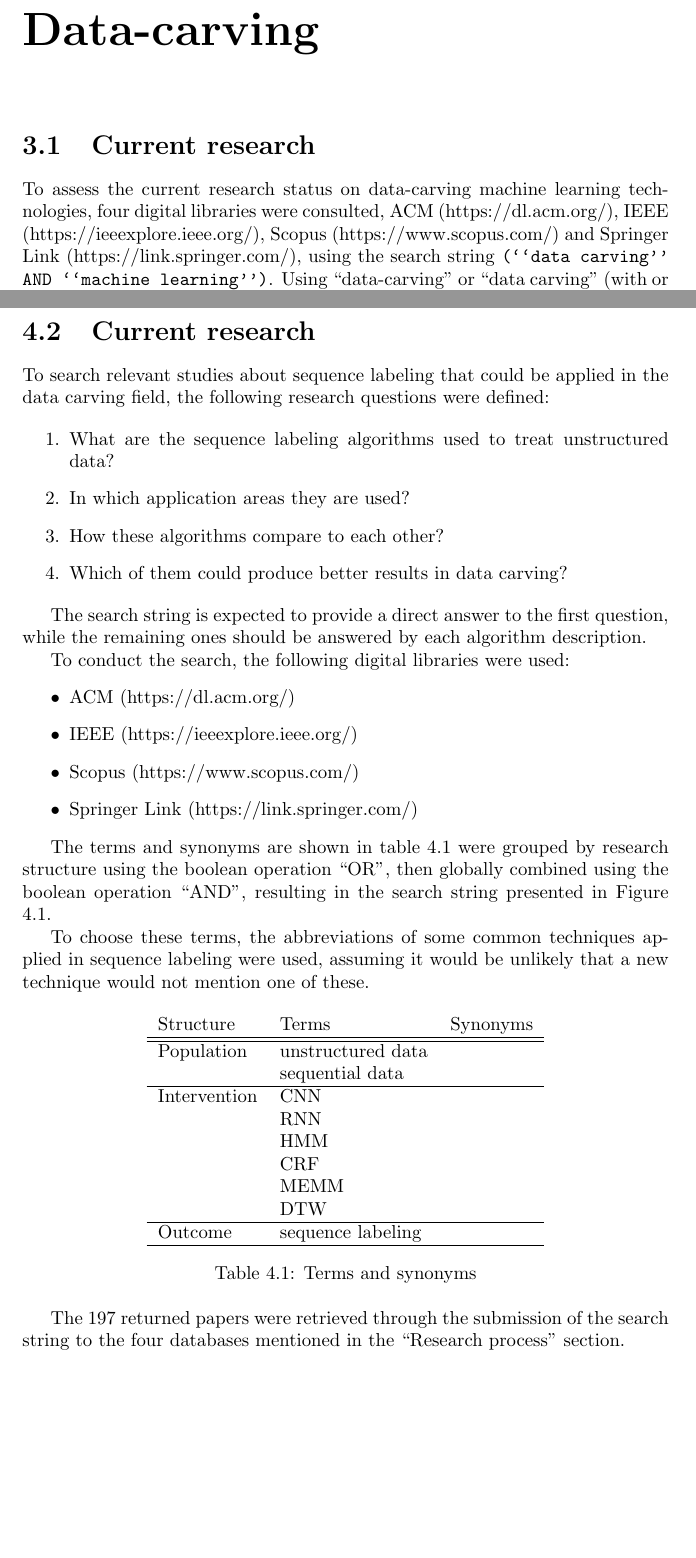
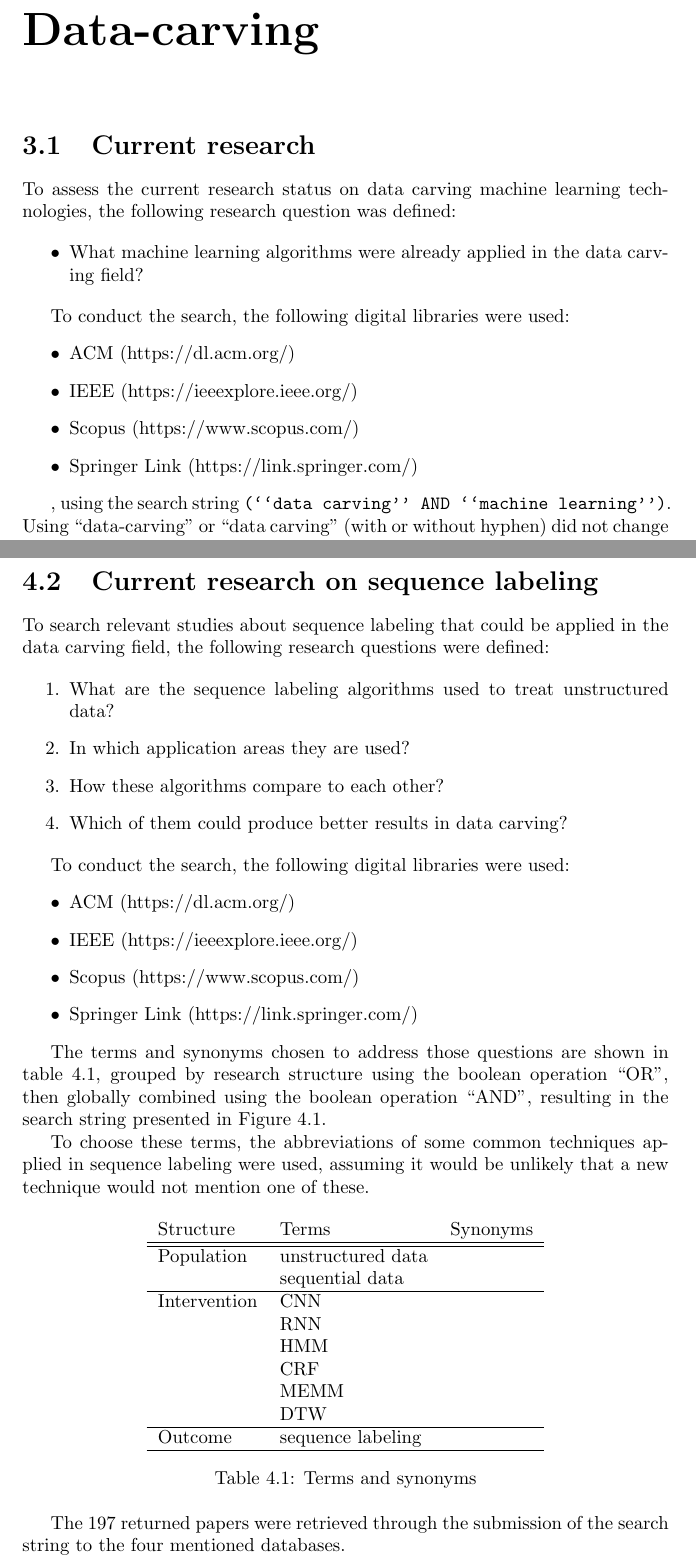
Before and after one commit to atilaromero/PEP-overleaf, a LaTeX thesis (main.tex, which reads 3.1-current-research.tex, 4.1b-current-research.tex): two parts of pages 4 and 8 of 17, joined at a grey line, cut so that both start at the same text, the shorter picture padded with empty space. Compiled offline with pdfLaTeX.

Commit message:
current research

```diff
--- a/3.1-current-research.tex
+++ b/3.1-current-research.tex
@@ -1,5 +1,20 @@
 \section{Current research}
-To assess the current research status on data-carving machine learning technologies, four digital libraries were consulted, ACM (https://dl.acm.org/), IEEE (https://ieeexplore.ieee.org/), Scopus (https://www.scopus.com/) and Springer Link (https://link.springer.com/), using the search string
+To assess the current research status on data carving machine learning technologies, the following research question was defined:
+
+\begin{itemize}
+    \item What machine learning algorithms were already applied in the data carving field?
+\end{itemize}
+
+To conduct the search, the following digital libraries were used:
+\begin{itemize}
+\item{ACM} (https://dl.acm.org/)
+\item IEEE (https://ieeexplore.ieee.org/)
+\item Scopus (https://www.scopus.com/)
+\item Springer Link (https://link.springer.com/)
+\end{itemize}
+
+
+, using the search string
 {\texttt{(``data carving'' AND ``machine learning'')}}. Using ``data-carving'' or ``data carving'' (with or without hyphen) did not change any of the libraries results. Later the search was repeated using the terms {\texttt{(``data carving'' AND ``neural networks'')}}.
 
 This initial approach brought few results, only four of them considered relevant: \cite{alamri_taxonomy_2014},
--- a/4.1b-current-research.tex
+++ b/4.1b-current-research.tex
@@ -1,4 +1,4 @@
-\section{Current research}
+\section{Current research on sequence labeling}
 To search relevant studies about sequence labeling that could be applied in the data carving field, the following research questions were defined:
 
 \begin{enumerate}
@@ -8,7 +8,7 @@ To search relevant studies about sequence labeling that could be applied in the
 \item   Which of them could produce better results in data carving?
 \end{enumerate}
 
-The search string is expected to provide a direct answer to the first question, while the remaining ones should be answered by each algorithm description.
+% The search string is expected to provide a direct answer to the first question, while the remaining ones should be answered by each algorithm description.
 
 To conduct the search, the following digital libraries were used:
 \begin{itemize}
@@ -18,7 +18,7 @@ To conduct the search, the following digital libraries were used:
 \item Springer Link (https://link.springer.com/)
 \end{itemize}
 
-The terms and synonyms are shown in table \ref{tab:terms} were grouped by research structure using the boolean operation “OR”, then globally combined using the boolean operation “AND”, resulting in the search string presented in  Figure \ref{fig:searchstring}.
+The terms and synonyms chosen to address those questions are shown in table \ref{tab:terms}, grouped by research structure using the boolean operation “OR”, then globally combined using the boolean operation “AND”, resulting in the search string presented in  Figure \ref{fig:searchstring}.
 
 To choose these terms, the abbreviations of some common techniques applied in sequence labeling were used, assuming it would be unlikely that a new technique would not mention one of these.
 
@@ -64,7 +64,7 @@ To choose these terms, the abbreviations of some common techniques applied in se
   \label{fig:searchstring}
 \end{figure}
 
-The 197 returned papers were retrieved through the submission of the search string to the four databases mentioned in the “Research process” section.
+The 197 returned papers were retrieved through the submission of the search string to the four mentioned databases.
 
 Results with unavailable content were ignored.
 
```
